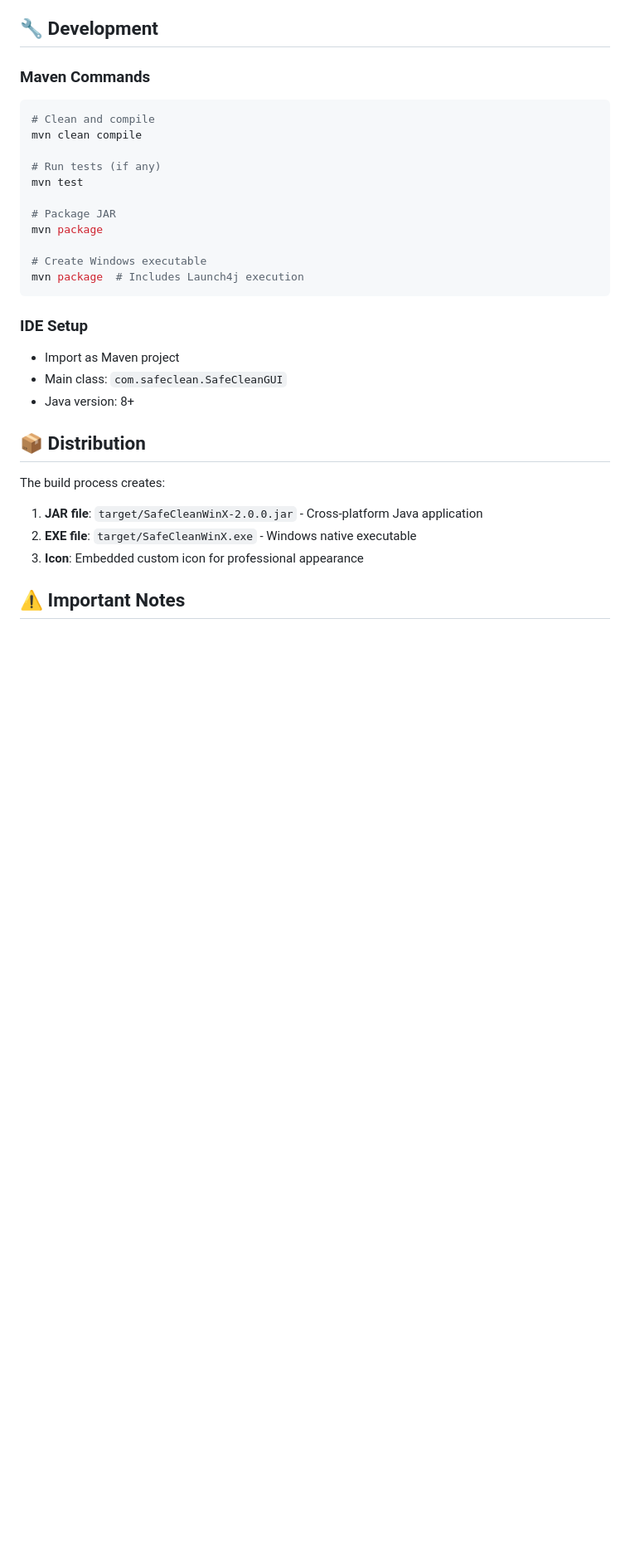
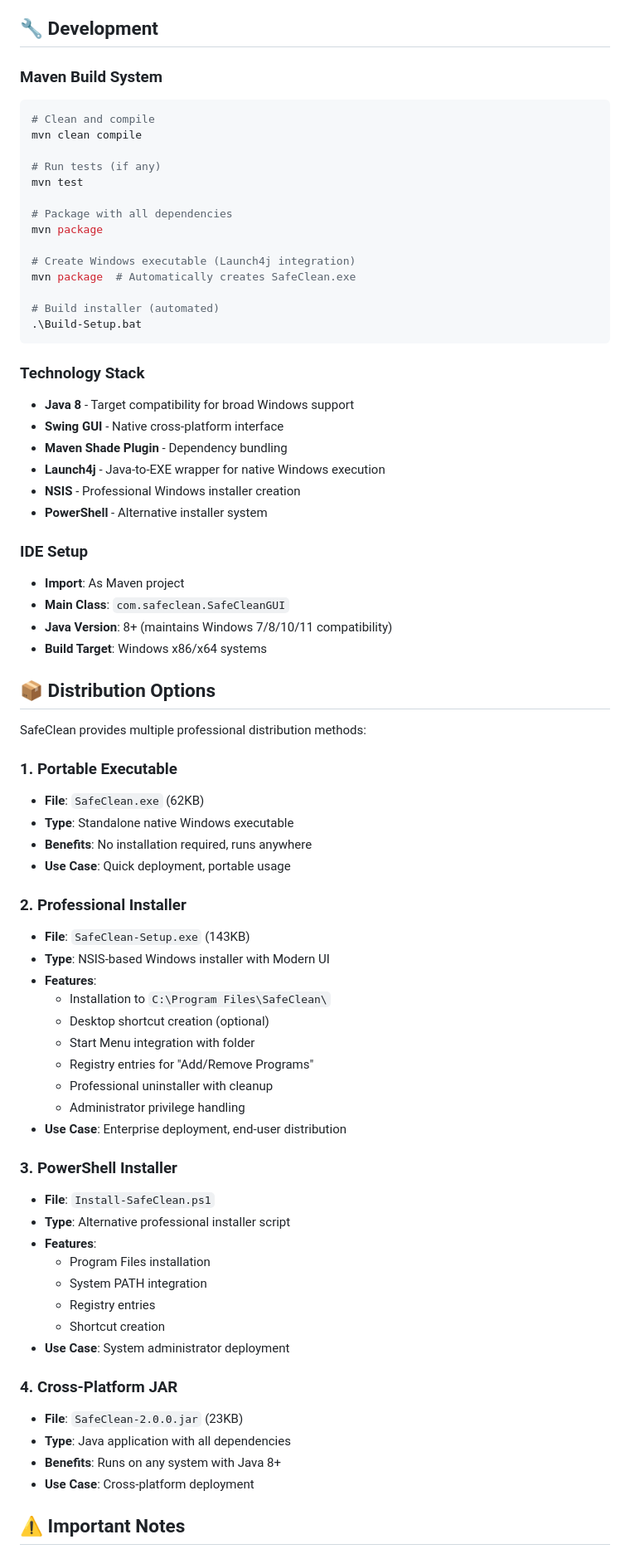
Before and after one commit to 6a6ak/SafeClean_WinX_PS1, a Markdown page: README.md, the part around one of its changes. Shown at 83% size. Rendered like a GitHub page; blank space fills up the shorter version.

````diff
--- a/README.md
+++ b/README.md
@@ -93,7 +147,7 @@ target/SafeCleanWinX.exe
 
 ## 🔧 Development
 
-### Maven Commands
+### Maven Build System
 ```bash
 # Clean and compile
 mvn clean compile
@@ -101,24 +155,67 @@ mvn clean compile
 # Run tests (if any)
 mvn test
 
-# Package JAR
+# Package with all dependencies
 mvn package
 
-# Create Windows executable
-mvn package  # Includes Launch4j execution
+# Create Windows executable (Launch4j integration)
+mvn package  # Automatically creates SafeClean.exe
+
+# Build installer (automated)
+.\Build-Setup.bat
 ```
 
+### Technology Stack
+- **Java 8** - Target compatibility for broad Windows support
+- **Swing GUI** - Native cross-platform interface
+- **Maven Shade Plugin** - Dependency bundling
+- **Launch4j** - Java-to-EXE wrapper for native Windows execution
+- **NSIS** - Professional Windows installer creation
+- **PowerShell** - Alternative installer system
+
 ### IDE Setup
-- Import as Maven project
-- Main class: `com.safeclean.SafeCleanGUI`
-- Java version: 8+
+- **Import**: As Maven project
+- **Main Class**: `com.safeclean.SafeCleanGUI`
+- **Java Version**: 8+ (maintains Windows 7/8/10/11 compatibility)
+- **Build Target**: Windows x86/x64 systems
 
-## 📦 Distribution
+## 📦 Distribution Options
 
-The build process creates:
-1. **JAR file**: `target/SafeCleanWinX-2.0.0.jar` - Cross-platform Java application
-2. **EXE file**: `target/SafeCleanWinX.exe` - Windows native executable
-3. **Icon**: Embedded custom icon for professional appearance
+SafeClean provides multiple professional distribution methods:
+
+### 1. Portable Executable
+- **File**: `SafeClean.exe` (62KB)
+- **Type**: Standalone native Windows executable
+- **Benefits**: No installation required, runs anywhere
+- **Use Case**: Quick deployment, portable usage
+
+### 2. Professional Installer
+- **File**: `SafeClean-Setup.exe` (143KB)
+- **Type**: NSIS-based Windows installer with Modern UI
+- **Features**:
+  - Installation to `C:\Program Files\SafeClean\`
+  - Desktop shortcut creation (optional)
+  - Start Menu integration with folder
+  - Registry entries for "Add/Remove Programs"
+  - Professional uninstaller with cleanup
+  - Administrator privilege handling
+- **Use Case**: Enterprise deployment, end-user distribution
+
+### 3. PowerShell Installer
+- **File**: `Install-SafeClean.ps1`
+- **Type**: Alternative professional installer script
+- **Features**:
+  - Program Files installation
+  - System PATH integration
+  - Registry entries
+  - Shortcut creation
+- **Use Case**: System administrator deployment
+
+### 4. Cross-Platform JAR
+- **File**: `SafeClean-2.0.0.jar` (23KB)
+- **Type**: Java application with all dependencies
+- **Benefits**: Runs on any system with Java 8+
+- **Use Case**: Cross-platform deployment
 
 ## ⚠️ Important Notes
 
````
Also changed, not shown: other parts of README.md (+140 -50 lines).
